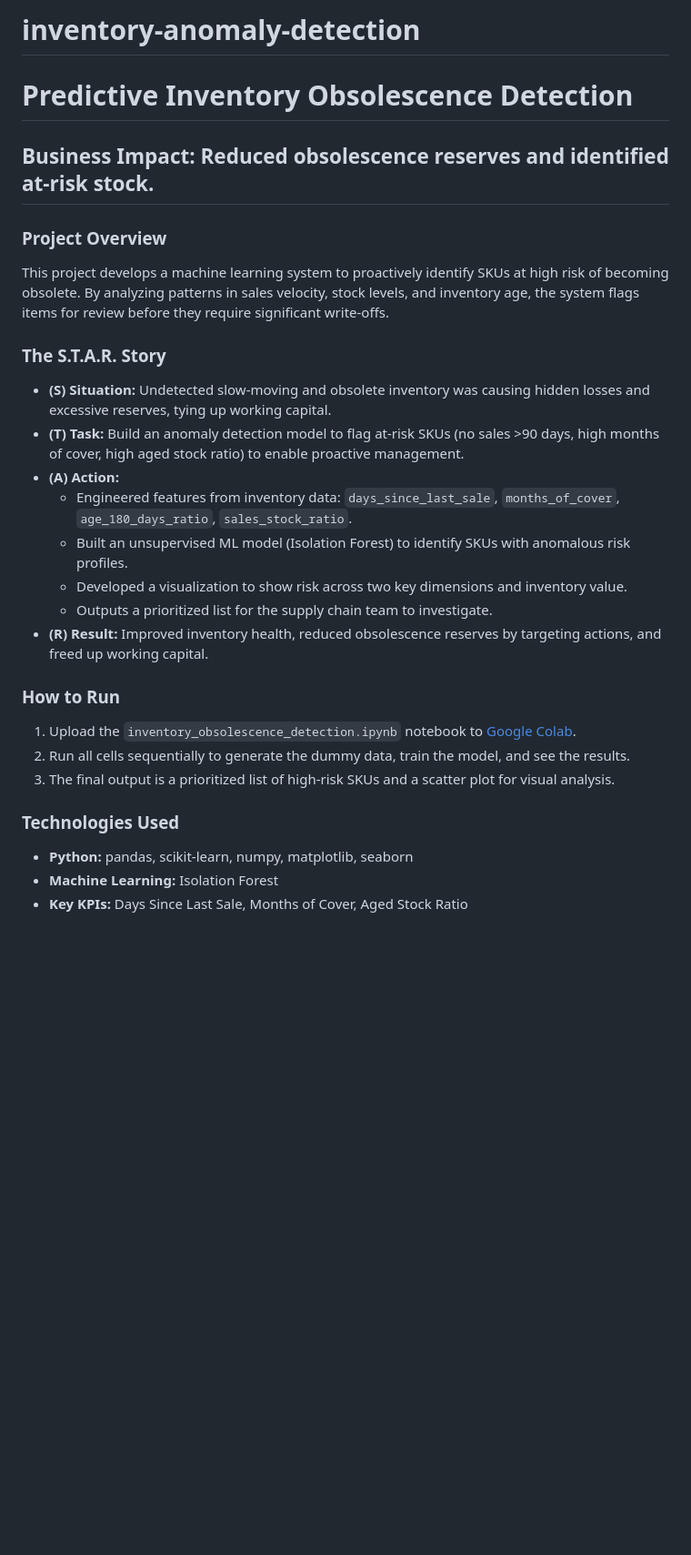
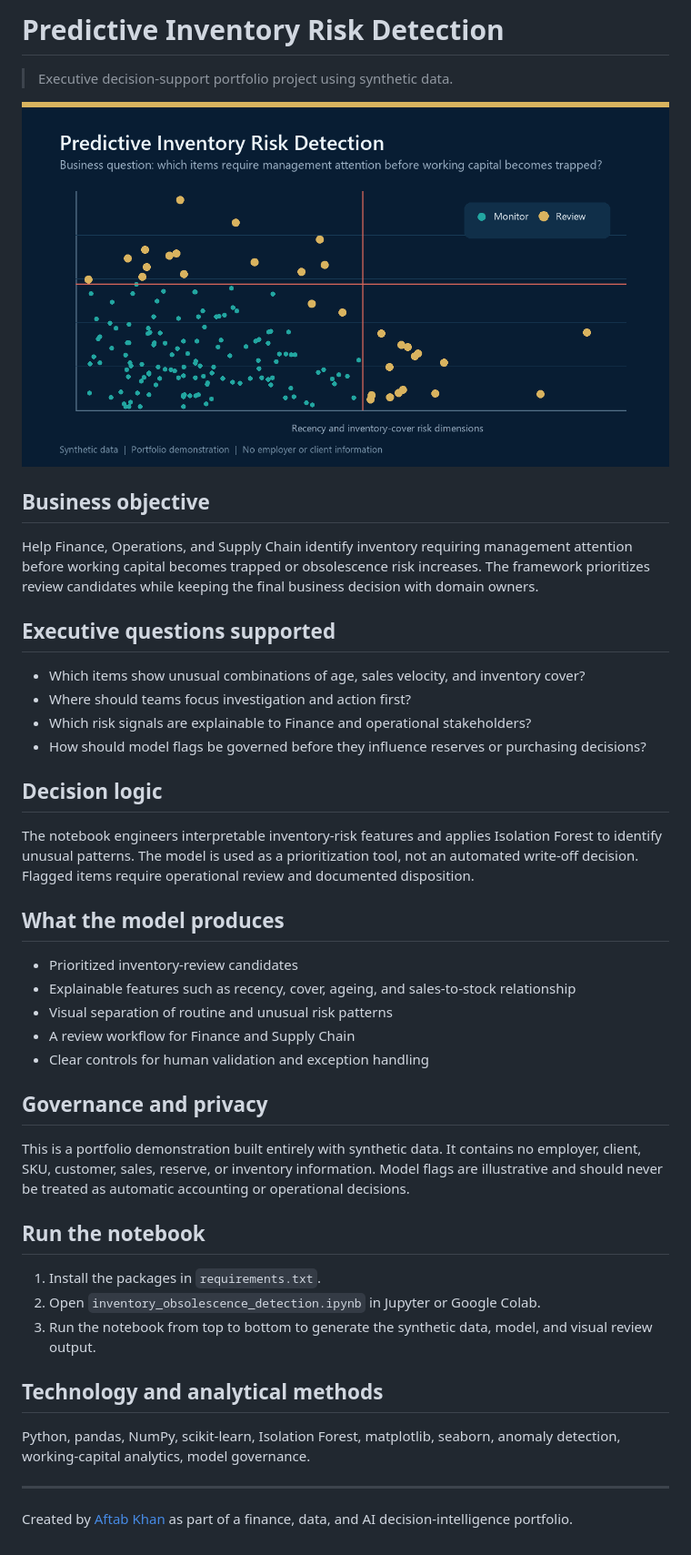
Before and after one commit to Akhan303/inventory-anomaly-detection, a Markdown page: README.md, the part around the change. Shown: that part at 91% size. Drawn GitHub-style; pictures changed too: docs/project-preview.png (added); blank space fills up the shorter version.

Commit message:
Present project as executive decision-support case study
Reframe the project around executive decision use, synthetic-data transparency, and a polished visual preview.

```diff
--- a/README.md
+++ b/README.md
@@ -1,28 +1,46 @@
-# inventory-anomaly-detection
-# Predictive Inventory Obsolescence Detection
+# Predictive Inventory Risk Detection
 
-## Business Impact: Reduced obsolescence reserves and identified at-risk stock.
+> Executive decision-support portfolio project using synthetic data.
 
-### Project Overview
-This project develops a machine learning system to proactively identify SKUs at high risk of becoming obsolete. By analyzing patterns in sales velocity, stock levels, and inventory age, the system flags items for review before they require significant write-offs.
+![Illustrative inventory-risk preview](docs/project-preview.png)
 
-### The S.T.A.R. Story
+## Business objective
 
-*   **(S) Situation:** Undetected slow-moving and obsolete inventory was causing hidden losses and excessive reserves, tying up working capital.
-*   **(T) Task:** Build an anomaly detection model to flag at-risk SKUs (no sales >90 days, high months of cover, high aged stock ratio) to enable proactive management.
-*   **(A) Action:**
-    *   Engineered features from inventory data: `days_since_last_sale`, `months_of_cover`, `age_180_days_ratio`, `sales_stock_ratio`.
-    *   Built an unsupervised ML model (Isolation Forest) to identify SKUs with anomalous risk profiles.
-    *   Developed a visualization to show risk across two key dimensions and inventory value.
-    *   Outputs a prioritized list for the supply chain team to investigate.
-*   **(R) Result:** Improved inventory health, reduced obsolescence reserves by targeting actions, and freed up working capital.
+Help Finance, Operations, and Supply Chain identify inventory requiring management attention before working capital becomes trapped or obsolescence risk increases. The framework prioritizes review candidates while keeping the final business decision with domain owners.
 
-### How to Run
-1.  Upload the `inventory_obsolescence_detection.ipynb` notebook to [Google Colab](https://colab.research.google.com/).
-2.  Run all cells sequentially to generate the dummy data, train the model, and see the results.
-3.  The final output is a prioritized list of high-risk SKUs and a scatter plot for visual analysis.
+## Executive questions supported
 
-### Technologies Used
-*   **Python:** pandas, scikit-learn, numpy, matplotlib, seaborn
-*   **Machine Learning:** Isolation Forest
-*   **Key KPIs:** Days Since Last Sale, Months of Cover, Aged Stock Ratio
+- Which items show unusual combinations of age, sales velocity, and inventory cover?
+- Where should teams focus investigation and action first?
+- Which risk signals are explainable to Finance and operational stakeholders?
+- How should model flags be governed before they influence reserves or purchasing decisions?
+
+## Decision logic
+
+The notebook engineers interpretable inventory-risk features and applies Isolation Forest to identify unusual patterns. The model is used as a prioritization tool, not an automated write-off decision. Flagged items require operational review and documented disposition.
+
+## What the model produces
+
+- Prioritized inventory-review candidates
+- Explainable features such as recency, cover, ageing, and sales-to-stock relationship
+- Visual separation of routine and unusual risk patterns
+- A review workflow for Finance and Supply Chain
+- Clear controls for human validation and exception handling
+
+## Governance and privacy
+
+This is a portfolio demonstration built entirely with synthetic data. It contains no employer, client, SKU, customer, sales, reserve, or inventory information. Model flags are illustrative and should never be treated as automatic accounting or operational decisions.
+
+## Run the notebook
+
+1. Install the packages in `requirements.txt`.
+2. Open `inventory_obsolescence_detection.ipynb` in Jupyter or Google Colab.
+3. Run the notebook from top to bottom to generate the synthetic data, model, and visual review output.
+
+## Technology and analytical methods
+
+Python, pandas, NumPy, scikit-learn, Isolation Forest, matplotlib, seaborn, anomaly detection, working-capital analytics, model governance.
+
+---
+
+Created by [Aftab Khan](https://www.linkedin.com/in/aftabparvezkhan/) as part of a finance, data, and AI decision-intelligence portfolio.
```
